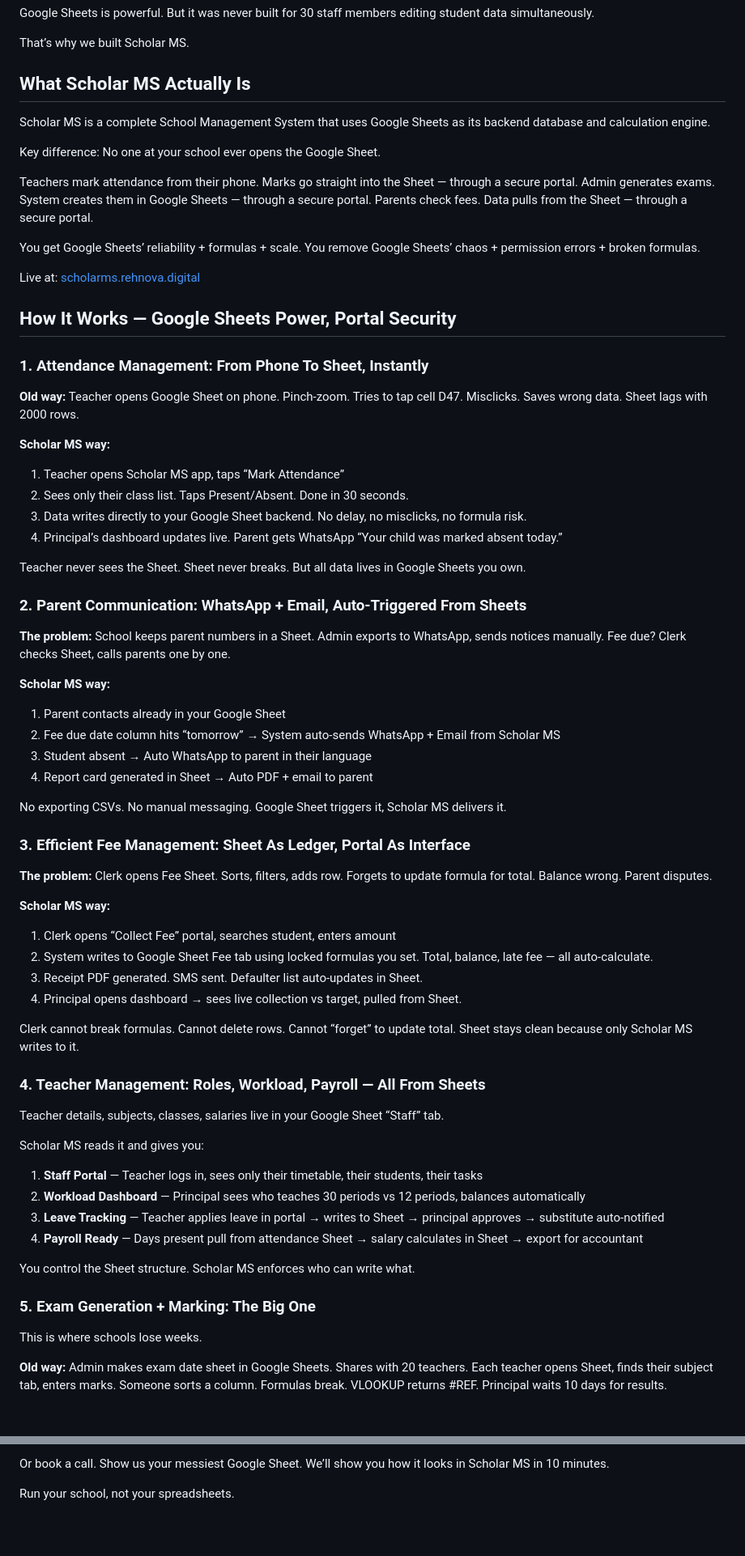
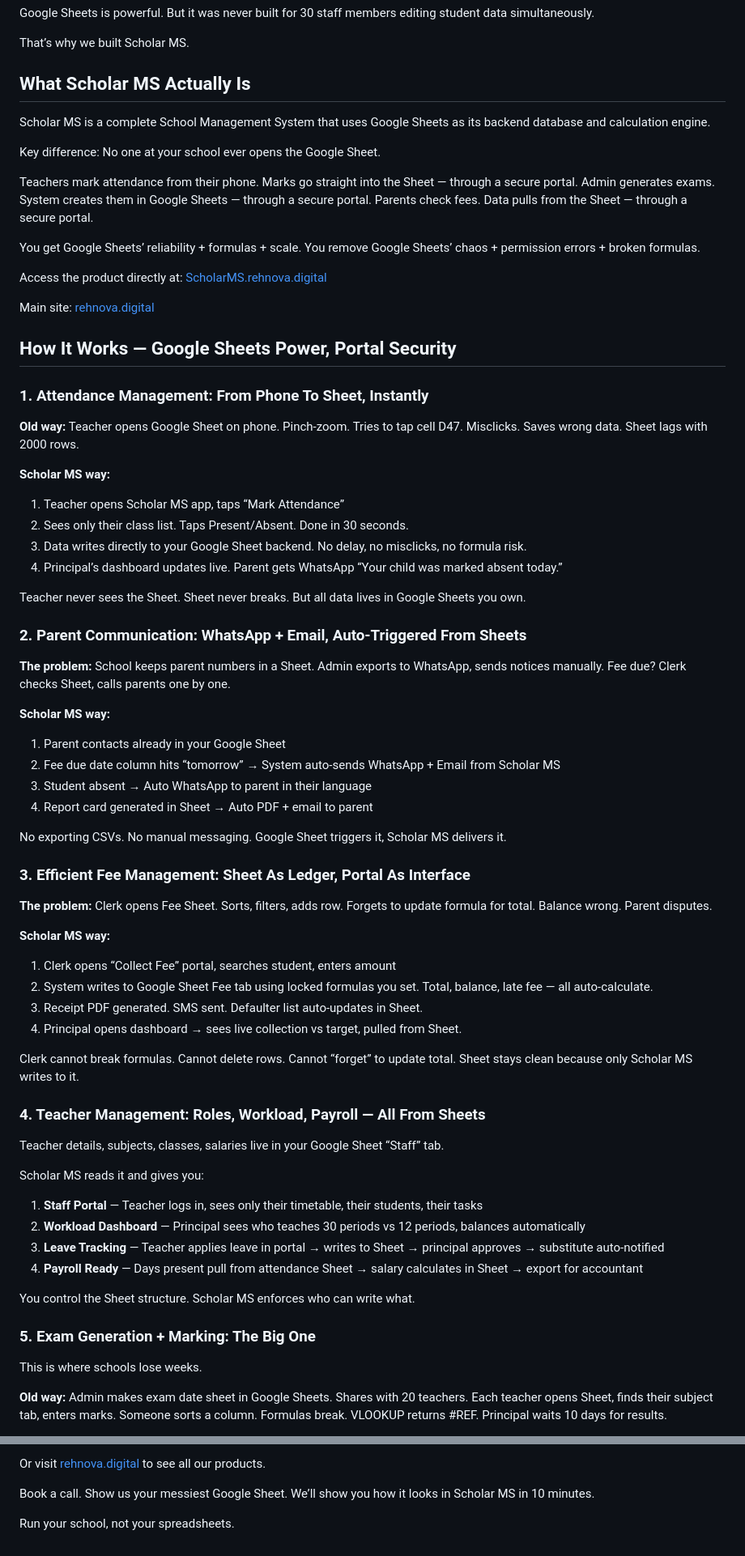
Before and after one commit to RehanRehnova/securiti, a Markdown page: content/posts/2026-06-4-scholar-ms-google-sheets-powered-school-management.md.md, 2 parts joined by grey strips. Shown at 81% size. Rendered like a GitHub page; blank space fills up the shorter version.

```diff
--- a/content/posts/2026-06-4-scholar-ms-google-sheets-powered-school-management.md.md
+++ b/content/posts/2026-06-4-scholar-ms-google-sheets-powered-school-management.md.md
@@ -37,7 +32,7 @@ It’s flexible. It’s free. Staff knows it.
 
 That’s why we built Scholar MS.
 
-## What Scholar MS Actually Is
+## **What Scholar MS Actually Is**
 
 Scholar MS is a complete School Management System that uses Google Sheets as its backend database and calculation engine.
 
@@ -50,11 +45,13 @@ Parents check fees. Data pulls from the Sheet — through a secure portal.
 You get Google Sheets’ reliability + formulas + scale.
 You remove Google Sheets’ chaos + permission errors + broken formulas.
 
-Live at: [scholarms.rehnova.digital](https://scholarms.rehnova.digital)
+<span class="text-[#1DA9CE] font-semibold">Access the product directly at: [ScholarMS.rehnova.digital](https://scholarms.rehnova.digital)</span>
 
-## How It Works — Google Sheets Power, Portal Security
+Main site: [rehnova.digital](https://rehnova.digital)
 
-### 1. Attendance Management: From Phone To Sheet, Instantly
+## **How It Works — Google Sheets Power, Portal Security**
+
+### **1. Attendance Management: From Phone To Sheet, Instantly**
 
 **Old way:** Teacher opens Google Sheet on phone. Pinch-zoom. Tries to tap cell D47. Misclicks. Saves wrong data. Sheet lags with 2000 rows.
 
@@ -66,7 +63,7 @@ Live at: [scholarms.rehnova.digital](https://scholarms.rehnova.digital)
 
 Teacher never sees the Sheet. Sheet never breaks. But all data lives in Google Sheets you own.
 
-### 2. Parent Communication: WhatsApp + Email, Auto-Triggered From Sheets
+### **2. Parent Communication: WhatsApp + Email, Auto-Triggered From Sheets**
 
 **The problem:**
 School keeps parent numbers in a Sheet. Admin exports to WhatsApp, sends notices manually. Fee due? Clerk checks Sheet, calls parents one by one.
@@ -79,7 +76,7 @@ School keeps parent numbers in a Sheet. Admin exports to WhatsApp, sends notices
 
 No exporting CSVs. No manual messaging. Google Sheet triggers it, Scholar MS delivers it.
 
-### 3. Efficient Fee Management: Sheet As Ledger, Portal As Interface
+### **3. Efficient Fee Management: Sheet As Ledger, Portal As Interface**
 
 **The problem:**
 Clerk opens Fee Sheet. Sorts, filters, adds row. Forgets to update formula for total. Balance wrong. Parent disputes.
@@ -92,7 +89,7 @@ Clerk opens Fee Sheet. Sorts, filters, adds row. Forgets to update formula for t
 
 Clerk cannot break formulas. Cannot delete rows. Cannot “forget” to update total. Sheet stays clean because only Scholar MS writes to it.
 
-### 4. Teacher Management: Roles, Workload, Payroll — All From Sheets
+### **4. Teacher Management: Roles, Workload, Payroll — All From Sheets**
 
 Teacher details, subjects, classes, salaries live in your Google Sheet “Staff” tab.
 
@@ -105,7 +102,7 @@ Scholar MS reads it and gives you:
 
 You control the Sheet structure. Scholar MS enforces who can write what.
 
-### 5. Exam Generation + Marking: The Big One
+### **5. Exam Generation + Marking: The Big One**
 
 This is where schools lose weeks.
 
@@ -207,4 +204,6 @@ Visit [scholarms.rehnova.digital](https://scholarms.rehnova.digital) to see the
 
-Or book a call. Show us your messiest Google Sheet. We’ll show you how it looks in Scholar MS in 10 minutes.
+Or visit [rehnova.digital](https://rehnova.digital) to see all our products.
+
+Book a call. Show us your messiest Google Sheet. We’ll show you how it looks in Scholar MS in 10 minutes.
 
 Run your school, not your spreadsheets.
```
Also changed, not shown: other parts of content/posts/2026-06-4-scholar-ms-google-sheets-powered-school-management.md.md (+14 -19 lines).
